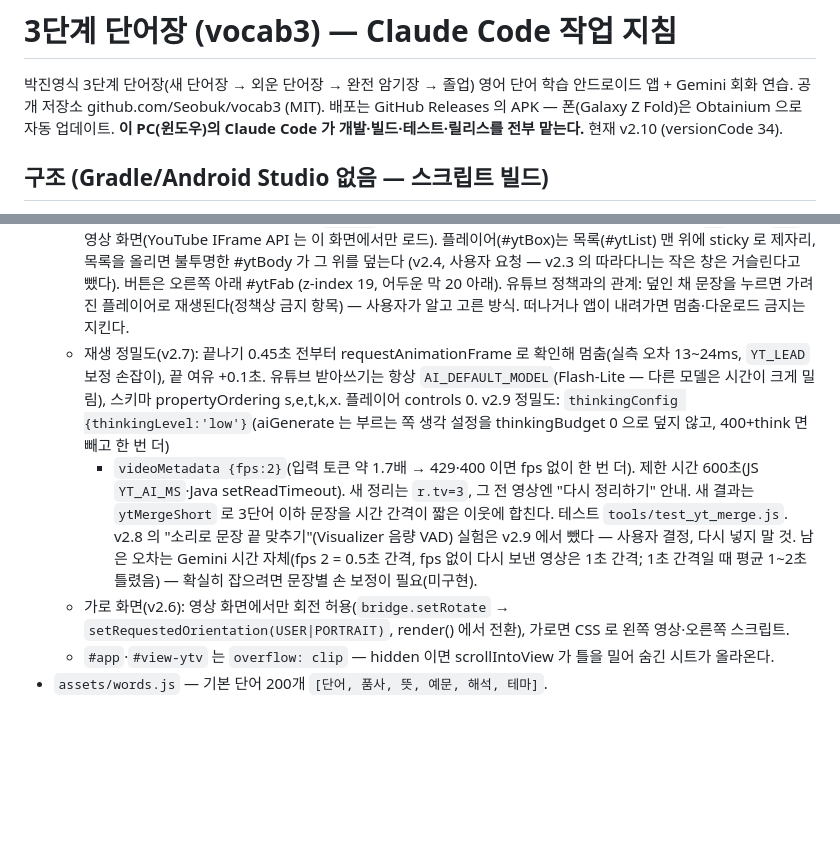
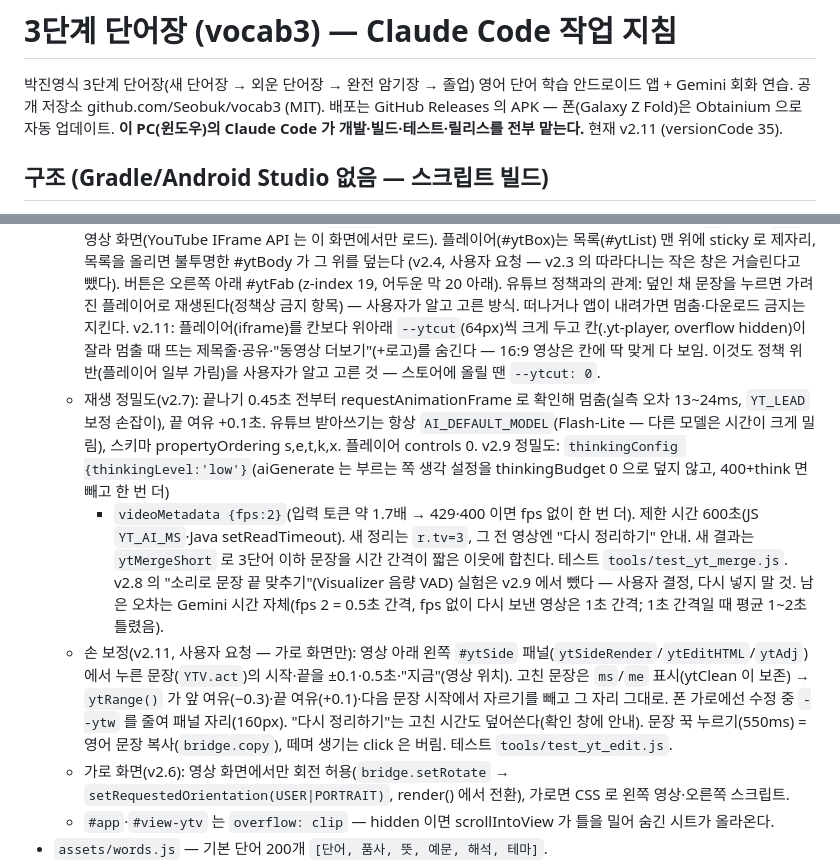
Before and after one commit to Seobuk/vocab3, a Markdown page: CLAUDE.md, 2 parts joined by grey strips. Drawn GitHub-style; blank space fills up the shorter version.

```diff
--- a/CLAUDE.md
+++ b/CLAUDE.md
@@ -2,7 +2,7 @@
 
 박진영식 3단계 단어장(새 단어장 → 외운 단어장 → 완전 암기장 → 졸업) 영어 단어 학습 안드로이드 앱 + Gemini 회화 연습.
 공개 저장소 github.com/Seobuk/vocab3 (MIT). 배포는 GitHub Releases 의 APK — 폰(Galaxy Z Fold)은 Obtainium 으로 자동 업데이트.
-**이 PC(윈도우)의 Claude Code 가 개발·빌드·테스트·릴리스를 전부 맡는다.** 현재 v2.10 (versionCode 34).
+**이 PC(윈도우)의 Claude Code 가 개발·빌드·테스트·릴리스를 전부 맡는다.** 현재 v2.11 (versionCode 35).
 
 ## 구조 (Gradle/Android Studio 없음 — 스크립트 빌드)
 - `AndroidManifest.xml` — versionCode / versionName. 릴리스마다 versionCode +1, versionName = 앱 버전 (`/ship` 이 해 줌).
@@ -25,13 +25,18 @@
     플레이어(#ytBox)는 목록(#ytList) 맨 위에 sticky 로 제자리, 목록을 올리면 불투명한 #ytBody 가 그 위를 덮는다 (v2.4, 사용자 요청 —
     v2.3 의 따라다니는 작은 창은 거슬린다고 뺐다). 버튼은 오른쪽 아래 #ytFab (z-index 19, 어두운 막 20 아래).
     유튜브 정책과의 관계: 덮인 채 문장을 누르면 가려진 플레이어로 재생된다(정책상 금지 항목) — 사용자가 알고 고른 방식. 떠나거나 앱이 내려가면 멈춤·다운로드 금지는 지킨다.
+    v2.11: 플레이어(iframe)를 칸보다 위아래 `--ytcut`(64px)씩 크게 두고 칸(.yt-player, overflow hidden)이 잘라 멈출 때 뜨는 제목줄·공유·"동영상 더보기"(+로고)를 숨긴다 —
+    16:9 영상은 칸에 딱 맞게 다 보임. 이것도 정책 위반(플레이어 일부 가림)을 사용자가 알고 고른 것 — 스토어에 올릴 땐 `--ytcut: 0`.
   - 재생 정밀도(v2.7): 끝나기 0.45초 전부터 requestAnimationFrame 로 확인해 멈춤(실측 오차 13~24ms, `YT_LEAD` 보정 손잡이), 끝 여유 +0.1초.
     유튜브 받아쓰기는 항상 `AI_DEFAULT_MODEL`(Flash-Lite — 다른 모델은 시간이 크게 밀림), 스키마 propertyOrdering s,e,t,k,x. 플레이어 controls 0.
     v2.9 정밀도: `thinkingConfig {thinkingLevel:'low'}`(aiGenerate 는 부르는 쪽 생각 설정을 thinkingBudget 0 으로 덮지 않고, 400+think 면 빼고 한 번 더)
     + `videoMetadata {fps:2}`(입력 토큰 약 1.7배 → 429·400 이면 fps 없이 한 번 더). 제한 시간 600초(JS `YT_AI_MS`·Java setReadTimeout). 새 정리는 `r.tv=3`, 그 전 영상엔 "다시 정리하기" 안내.
     새 결과는 `ytMergeShort` 로 3단어 이하 문장을 시간 간격이 짧은 이웃에 합친다. 테스트 `tools/test_yt_merge.js`.
     v2.8 의 "소리로 문장 끝 맞추기"(Visualizer 음량 VAD) 실험은 v2.9 에서 뺐다 — 사용자 결정, 다시 넣지 말 것.
-    남은 오차는 Gemini 시간 자체(fps 2 = 0.5초 간격, fps 없이 다시 보낸 영상은 1초 간격; 1초 간격일 때 평균 1~2초 틀렸음) — 확실히 잡으려면 문장별 손 보정이 필요(미구현).
+    남은 오차는 Gemini 시간 자체(fps 2 = 0.5초 간격, fps 없이 다시 보낸 영상은 1초 간격; 1초 간격일 때 평균 1~2초 틀렸음).
+  - 손 보정(v2.11, 사용자 요청 — 가로 화면만): 영상 아래 왼쪽 `#ytSide` 패널(`ytSideRender`/`ytEditHTML`/`ytAdj`)에서 누른 문장(`YTV.act`)의 시작·끝을 ±0.1·0.5초·"지금"(영상 위치).
+    고친 문장은 `ms`/`me` 표시(ytClean 이 보존) → `ytRange()` 가 앞 여유(−0.3)·끝 여유(+0.1)·다음 문장 시작에서 자르기를 빼고 그 자리 그대로. 폰 가로에선 수정 중 `--ytw` 를 줄여 패널 자리(160px).
+    "다시 정리하기"는 고친 시간도 덮어쓴다(확인 창에 안내). 문장 꾹 누르기(550ms) = 영어 문장 복사(`bridge.copy`), 떼며 생기는 click 은 버림. 테스트 `tools/test_yt_edit.js`.
   - 가로 화면(v2.6): 영상 화면에서만 회전 허용(`bridge.setRotate` → `setRequestedOrientation(USER|PORTRAIT)`, render() 에서 전환), 가로면 CSS 로 왼쪽 영상·오른쪽 스크립트.
   - `#app`·`#view-ytv` 는 `overflow: clip` — hidden 이면 scrollIntoView 가 틀을 밀어 숨긴 시트가 올라온다.
 - `assets/words.js` — 기본 단어 200개 `[단어, 품사, 뜻, 예문, 해석, 테마]`.
```
Also changed, not shown: README.md (+1 -1 lines), docs/screenshots/17_youtube_landscape.png, 5 other files.
